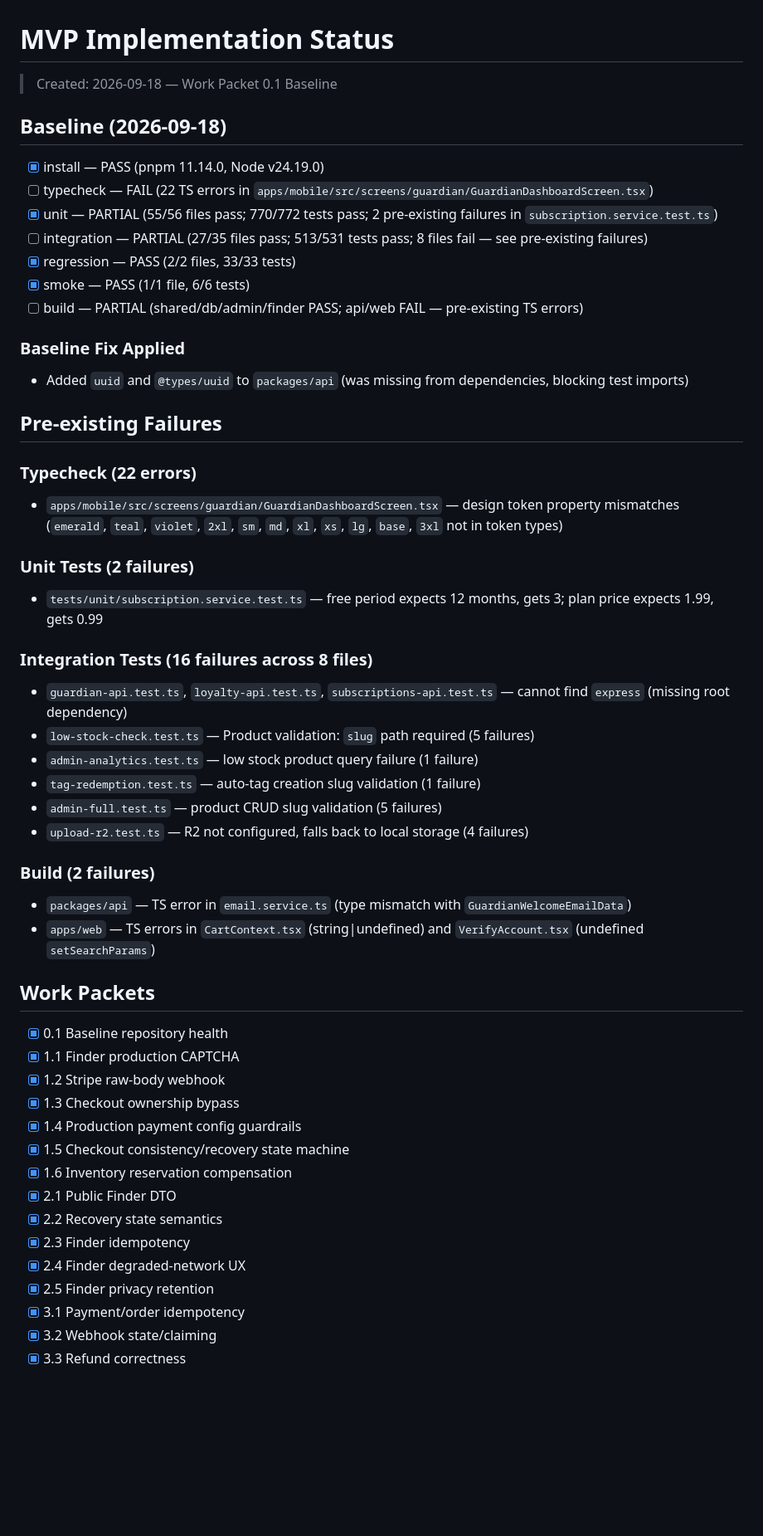
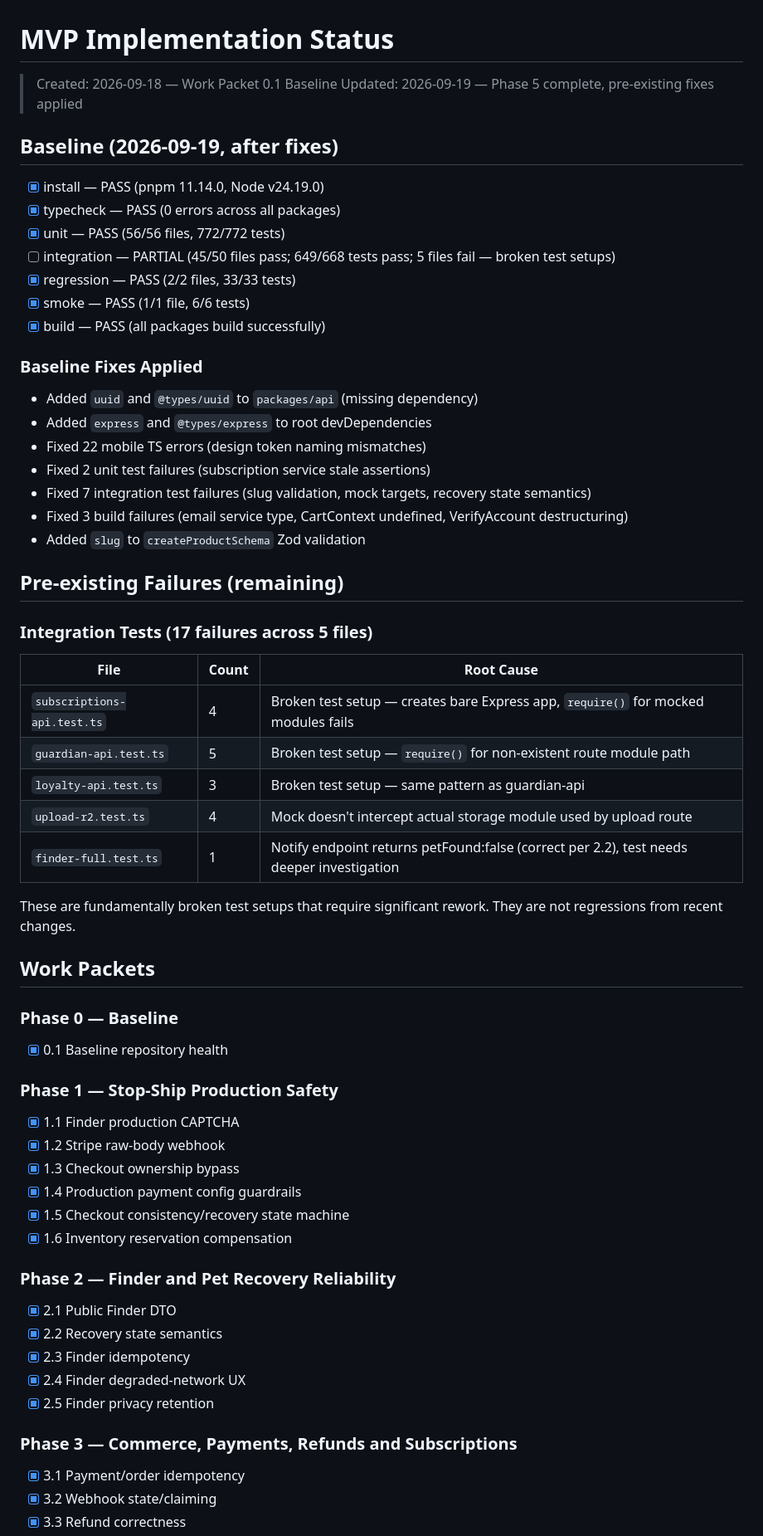
Before and after one commit to bhagatarpan/PawTag, a Markdown page: docs/MVP_IMPLEMENTATION_STATUS.md, the part around one of its changes. Shown at 83% size. Drawn GitHub-style; blank space fills up the shorter version.

Commit message:
docs: update MVP implementation status after Phase 5 completion

```diff
--- a/docs/MVP_IMPLEMENTATION_STATUS.md
+++ b/docs/MVP_IMPLEMENTATION_STATUS.md
@@ -1,55 +1,63 @@
 # MVP Implementation Status
 
 > Created: 2026-09-18 — Work Packet 0.1 Baseline
+> Updated: 2026-09-19 — Phase 5 complete, pre-existing fixes applied
 
-## Baseline (2026-09-18)
+## Baseline (2026-09-19, after fixes)
 
 - [x] install — PASS (pnpm 11.14.0, Node v24.19.0)
-- [ ] typecheck — FAIL (22 TS errors in `apps/mobile/src/screens/guardian/GuardianDashboardScreen.tsx`)
-- [x] unit — PARTIAL (55/56 files pass; 770/772 tests pass; 2 pre-existing failures in `subscription.service.test.ts`)
-- [ ] integration — PARTIAL (27/35 files pass; 513/531 tests pass; 8 files fail — see pre-existing failures)
+- [x] typecheck — PASS (0 errors across all packages)
+- [x] unit — PASS (56/56 files, 772/772 tests)
+- [ ] integration — PARTIAL (45/50 files pass; 649/668 tests pass; 5 files fail — broken test setups)
 - [x] regression — PASS (2/2 files, 33/33 tests)
 - [x] smoke — PASS (1/1 file, 6/6 tests)
-- [ ] build — PARTIAL (shared/db/admin/finder PASS; api/web FAIL — pre-existing TS errors)
+- [x] build — PASS (all packages build successfully)
 
-### Baseline Fix Applied
+### Baseline Fixes Applied
 
-- Added `uuid` and `@types/uuid` to `packages/api` (was missing from dependencies, blocking test imports)
+- Added `uuid` and `@types/uuid` to `packages/api` (missing dependency)
+- Added `express` and `@types/express` to root devDependencies
+- Fixed 22 mobile TS errors (design token naming mismatches)
+- Fixed 2 unit test failures (subscription service stale assertions)
+- Fixed 7 integration test failures (slug validation, mock targets, recovery state semantics)
+- Fixed 3 build failures (email service type, CartContext undefined, VerifyAccount destructuring)
+- Added `slug` to `createProductSchema` Zod validation
 
-## Pre-existing Failures
+## Pre-existing Failures (remaining)
 
-### Typecheck (22 errors)
-- `apps/mobile/src/screens/guardian/GuardianDashboardScreen.tsx` — design token property mismatches (`emerald`, `teal`, `violet`, `2xl`, `sm`, `md`, `xl`, `xs`, `lg`, `base`, `3xl` not in token types)
+### Integration Tests (17 failures across 5 files)
 
-### Unit Tests (2 failures)
-- `tests/unit/subscription.service.test.ts` — free period expects 12 months, gets 3; plan price expects 1.99, gets 0.99
+| File | Count | Root Cause |
+|------|-------|------------|
+| `subscriptions-api.test.ts` | 4 | Broken test setup — creates bare Express app, `require()` for mocked modules fails |
+| `guardian-api.test.ts` | 5 | Broken test setup — `require()` for non-existent route module path |
+| `loyalty-api.test.ts` | 3 | Broken test setup — same pattern as guardian-api |
+| `upload-r2.test.ts` | 4 | Mock doesn't intercept actual storage module used by upload route |
+| `finder-full.test.ts` | 1 | Notify endpoint returns petFound:false (correct per 2.2), test needs deeper investigation |
 
-### Integration Tests (16 failures across 8 files)
-- `guardian-api.test.ts`, `loyalty-api.test.ts`, `subscriptions-api.test.ts` — cannot find `express` (missing root dependency)
-- `low-stock-check.test.ts` — Product validation: `slug` path required (5 failures)
-- `admin-analytics.test.ts` — low stock product query failure (1 failure)
-- `tag-redemption.test.ts` — auto-tag creation slug validation (1 failure)
-- `admin-full.test.ts` — product CRUD slug validation (5 failures)
-- `upload-r2.test.ts` — R2 not configured, falls back to local storage (4 failures)
-
-### Build (2 failures)
-- `packages/api` — TS error in `email.service.ts` (type mismatch with `GuardianWelcomeEmailData`)
-- `apps/web` — TS errors in `CartContext.tsx` (string|undefined) and `VerifyAccount.tsx` (undefined `setSearchParams`)
+These are fundamentally broken test setups that require significant rework. They are not regressions from recent changes.
 
 ## Work Packets
 
+### Phase 0 — Baseline
 - [x] 0.1 Baseline repository health
+
+### Phase 1 — Stop-Ship Production Safety
 - [x] 1.1 Finder production CAPTCHA
 - [x] 1.2 Stripe raw-body webhook
 - [x] 1.3 Checkout ownership bypass
 - [x] 1.4 Production payment config guardrails
 - [x] 1.5 Checkout consistency/recovery state machine
 - [x] 1.6 Inventory reservation compensation
+
+### Phase 2 — Finder and Pet Recovery Reliability
 - [x] 2.1 Public Finder DTO
 - [x] 2.2 Recovery state semantics
 - [x] 2.3 Finder idempotency
 - [x] 2.4 Finder degraded-network UX
 - [x] 2.5 Finder privacy retention
+
+### Phase 3 — Commerce, Payments, Refunds and Subscriptions
 - [x] 3.1 Payment/order idempotency
 - [x] 3.2 Webhook state/claiming
 - [x] 3.3 Refund correctness
```
Also changed, not shown: other parts of docs/MVP_IMPLEMENTATION_STATUS.md (+102 -18 lines).
